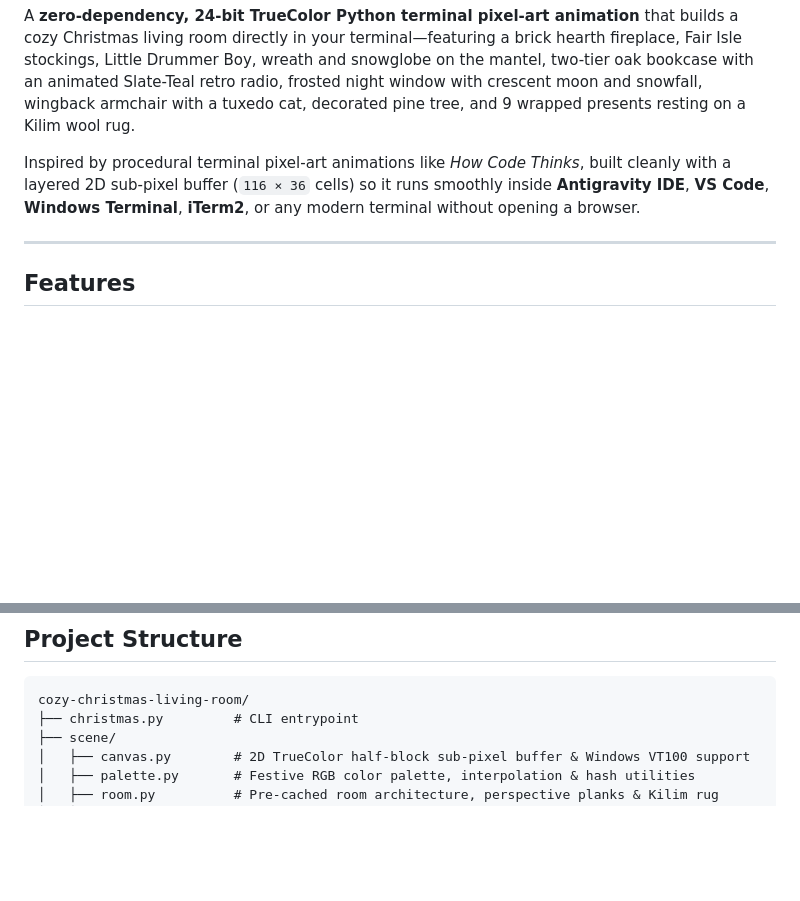
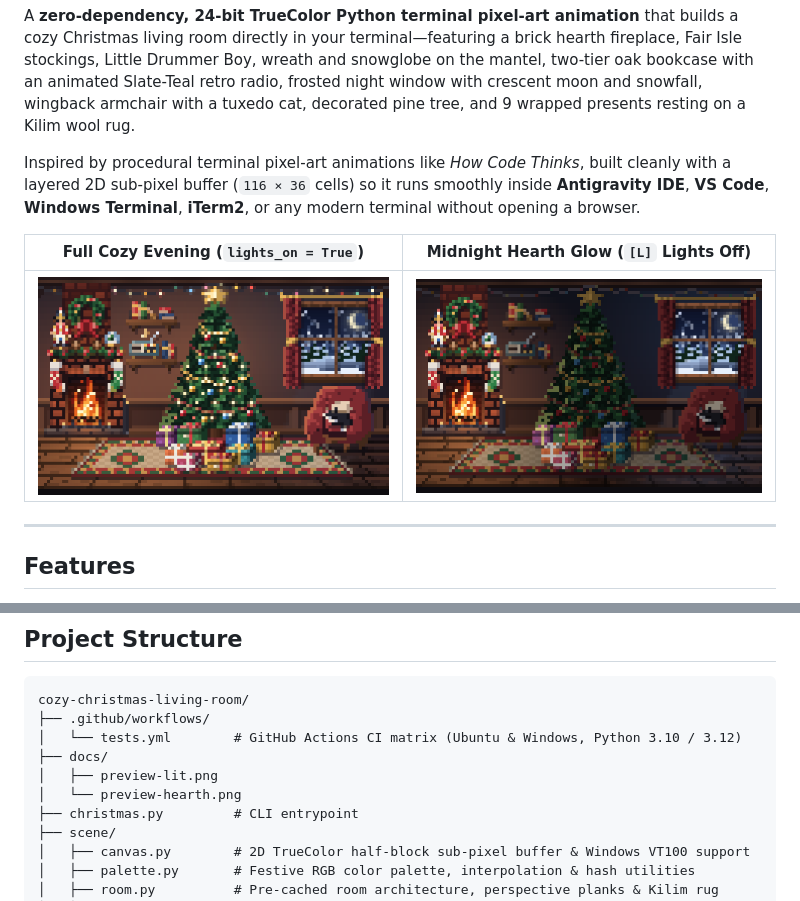
Before and after one commit to hruaiaralte864-cloud/cozy-christmas-living-room, a Markdown page: README.md, 2 parts joined by grey strips. Rendered like a GitHub page; pictures changed too: docs/preview-hearth.png (added), docs/preview-lit.png (added); blank space fills up the shorter version.

Commit message:
Add GitHub Actions CI, README badges, and preview images

````diff
--- a/README.md
+++ b/README.md
@@ -3,6 +7,10 @@
 A **zero-dependency, 24-bit TrueColor Python terminal pixel-art animation** that builds a cozy Christmas living room directly in your terminal—featuring a brick hearth fireplace, Fair Isle stockings, Little Drummer Boy, wreath and snowglobe on the mantel, two-tier oak bookcase with an animated Slate-Teal retro radio, frosted night window with crescent moon and snowfall, wingback armchair with a tuxedo cat, decorated pine tree, and 9 wrapped presents resting on a Kilim wool rug.
 
 Inspired by procedural terminal pixel-art animations like *How Code Thinks*, built cleanly with a layered 2D sub-pixel buffer (`116 × 36` cells) so it runs smoothly inside **Antigravity IDE**, **VS Code**, **Windows Terminal**, **iTerm2**, or any modern terminal without opening a browser.
+
+| Full Cozy Evening (`lights_on = True`) | Midnight Hearth Glow (`[L]` Lights Off) |
+| :---: | :---: |
+| ![Cozy Christmas Living Room Lit](docs/preview-lit.png) | ![Cozy Christmas Living Room Hearth Glow](docs/preview-hearth.png) |
 
 ---
 
@@ -51,6 +59,11 @@ python christmas.py --static --plain  # Print plain ASCII without ANSI color cod
 
 ```text
 cozy-christmas-living-room/
+├── .github/workflows/
+│   └── tests.yml        # GitHub Actions CI matrix (Ubuntu & Windows, Python 3.10 / 3.12)
+├── docs/
+│   ├── preview-lit.png
+│   └── preview-hearth.png
 ├── christmas.py         # CLI entrypoint
 ├── scene/
 │   ├── canvas.py        # 2D TrueColor half-block sub-pixel buffer & Windows VT100 support
````
Also changed, not shown: other parts of README.md (+4 -0 lines), 1 other file.
